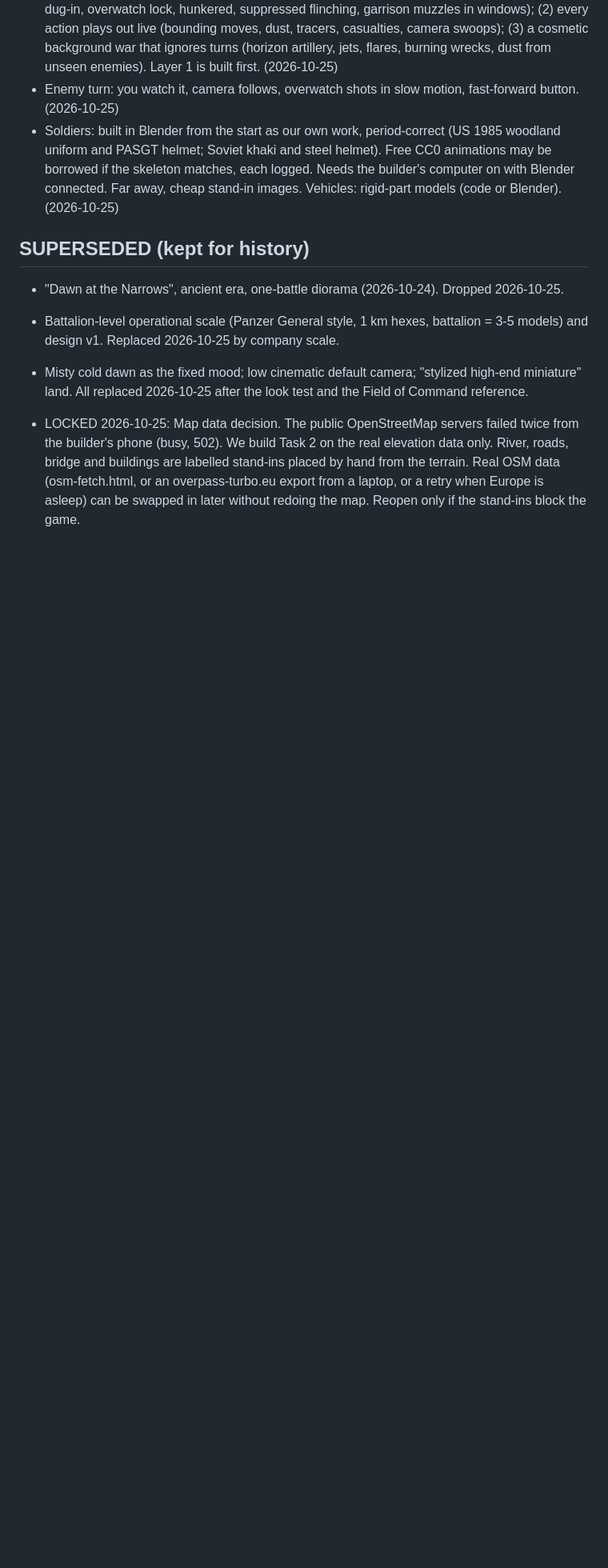
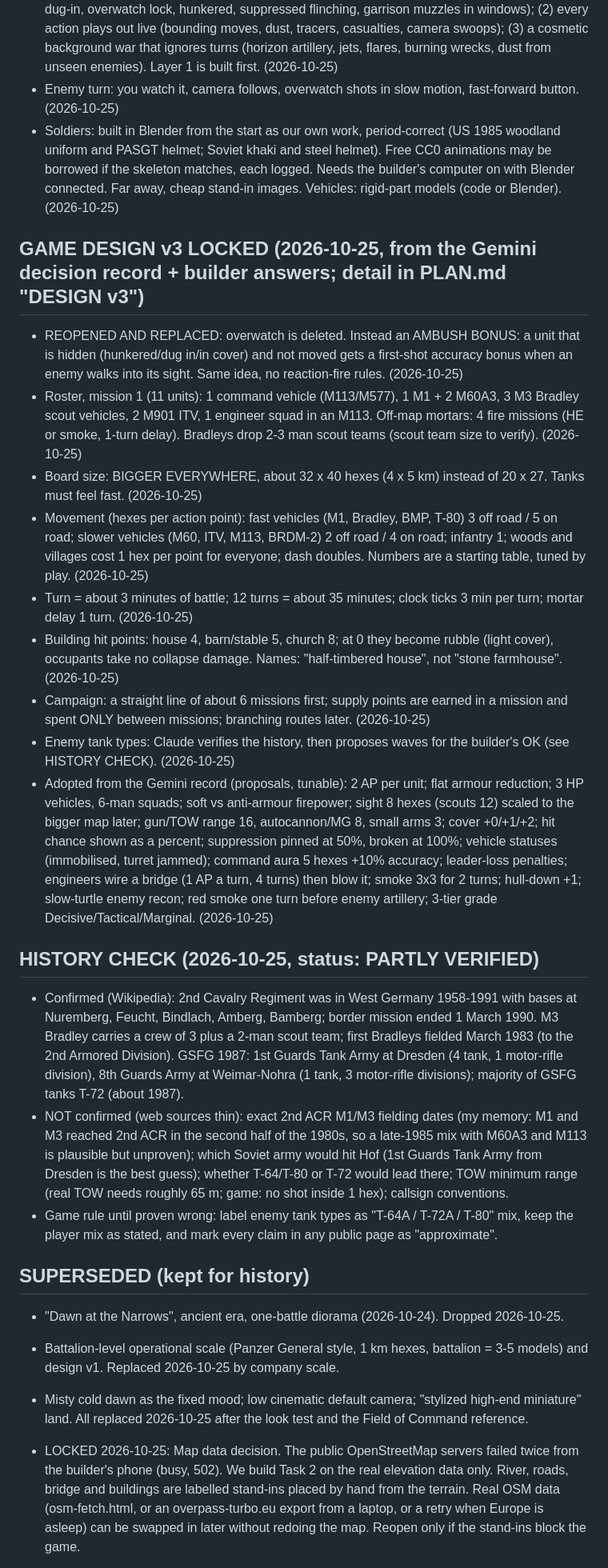
Before and after one commit to dakotamaverick01/coldwar-hex, a Markdown page: START_HERE.md, the part around one of its changes. Shown at 80% size. Rendered like a GitHub page; blank space fills up the shorter version.

Commit message:
Lock design v3 (ambush bonus, road-fast speeds, bigger map, turn length, building HP, campaign) and history check status
Co-Authored-By: Claude Sonnet 5.5 <noreply@anthropic.com>
Claude-Session: https://claude.ai/code/session_01NfxGF1iFLh6sESapHRjmt2

```diff
--- a/START_HERE.md
+++ b/START_HERE.md
@@ -41,6 +41,22 @@ Read this first every chat. It is the current state and overrides older docs (in
 - Living screen, three layers: (1) units always show their state (turret scanning, crew in hatch, dug-in, overwatch lock, hunkered, suppressed flinching, garrison muzzles in windows); (2) every action plays out live (bounding moves, dust, tracers, casualties, camera swoops); (3) a cosmetic background war that ignores turns (horizon artillery, jets, flares, burning wrecks, dust from unseen enemies). Layer 1 is built first. (2026-10-25)
 - Enemy turn: you watch it, camera follows, overwatch shots in slow motion, fast-forward button. (2026-10-25)
 - Soldiers: built in Blender from the start as our own work, period-correct (US 1985 woodland uniform and PASGT helmet; Soviet khaki and steel helmet). Free CC0 animations may be borrowed if the skeleton matches, each logged. Needs the builder's computer on with Blender connected. Far away, cheap stand-in images. Vehicles: rigid-part models (code or Blender). (2026-10-25)
+
+## GAME DESIGN v3 LOCKED (2026-10-25, from the Gemini decision record + builder answers; detail in PLAN.md "DESIGN v3")
+- REOPENED AND REPLACED: overwatch is deleted. Instead an AMBUSH BONUS: a unit that is hidden (hunkered/dug in/in cover) and not moved gets a first-shot accuracy bonus when an enemy walks into its sight. Same idea, no reaction-fire rules. (2026-10-25)
+- Roster, mission 1 (11 units): 1 command vehicle (M113/M577), 1 M1 + 2 M60A3, 3 M3 Bradley scout vehicles, 2 M901 ITV, 1 engineer squad in an M113. Off-map mortars: 4 fire missions (HE or smoke, 1-turn delay). Bradleys drop 2-3 man scout teams (scout team size to verify). (2026-10-25)
+- Board size: BIGGER EVERYWHERE, about 32 x 40 hexes (4 x 5 km) instead of 20 x 27. Tanks must feel fast. (2026-10-25)
+- Movement (hexes per action point): fast vehicles (M1, Bradley, BMP, T-80) 3 off road / 5 on road; slower vehicles (M60, ITV, M113, BRDM-2) 2 off road / 4 on road; infantry 1; woods and villages cost 1 hex per point for everyone; dash doubles. Numbers are a starting table, tuned by play. (2026-10-25)
+- Turn = about 3 minutes of battle; 12 turns = about 35 minutes; clock ticks 3 min per turn; mortar delay 1 turn. (2026-10-25)
+- Building hit points: house 4, barn/stable 5, church 8; at 0 they become rubble (light cover), occupants take no collapse damage. Names: "half-timbered house", not "stone farmhouse". (2026-10-25)
+- Campaign: a straight line of about 6 missions first; supply points are earned in a mission and spent ONLY between missions; branching routes later. (2026-10-25)
+- Enemy tank types: Claude verifies the history, then proposes waves for the builder's OK (see HISTORY CHECK). (2026-10-25)
+- Adopted from the Gemini record (proposals, tunable): 2 AP per unit; flat armour reduction; 3 HP vehicles, 6-man squads; soft vs anti-armour firepower; sight 8 hexes (scouts 12) scaled to the bigger map later; gun/TOW range 16, autocannon/MG 8, small arms 3; cover +0/+1/+2; hit chance shown as a percent; suppression pinned at 50%, broken at 100%; vehicle statuses (immobilised, turret jammed); command aura 5 hexes +10% accuracy; leader-loss penalties; engineers wire a bridge (1 AP a turn, 4 turns) then blow it; smoke 3x3 for 2 turns; hull-down +1; slow-turtle enemy recon; red smoke one turn before enemy artillery; 3-tier grade Decisive/Tactical/Marginal. (2026-10-25)
+
+## HISTORY CHECK (2026-10-25, status: PARTLY VERIFIED)
+- Confirmed (Wikipedia): 2nd Cavalry Regiment was in West Germany 1958-1991 with bases at Nuremberg, Feucht, Bindlach, Amberg, Bamberg; border mission ended 1 March 1990. M3 Bradley carries a crew of 3 plus a 2-man scout team; first Bradleys fielded March 1983 (to the 2nd Armored Division). GSFG 1987: 1st Guards Tank Army at Dresden (4 tank, 1 motor-rifle division), 8th Guards Army at Weimar-Nohra (1 tank, 3 motor-rifle divisions); majority of GSFG tanks T-72 (about 1987).
+- NOT confirmed (web sources thin): exact 2nd ACR M1/M3 fielding dates (my memory: M1 and M3 reached 2nd ACR in the second half of the 1980s, so a late-1985 mix with M60A3 and M113 is plausible but unproven); which Soviet army would hit Hof (1st Guards Tank Army from Dresden is the best guess); whether T-64/T-80 or T-72 would lead there; TOW minimum range (real TOW needs roughly 65 m; game: no shot inside 1 hex); callsign conventions.
+- Game rule until proven wrong: label enemy tank types as "T-64A / T-72A / T-80" mix, keep the player mix as stated, and mark every claim in any public page as "approximate".
 
 ## SUPERSEDED (kept for history)
 - "Dawn at the Narrows", ancient era, one-battle diorama (2026-10-24). Dropped 2026-10-25.
```
Also changed, not shown: other parts of START_HERE.md (+1 -1 lines).
